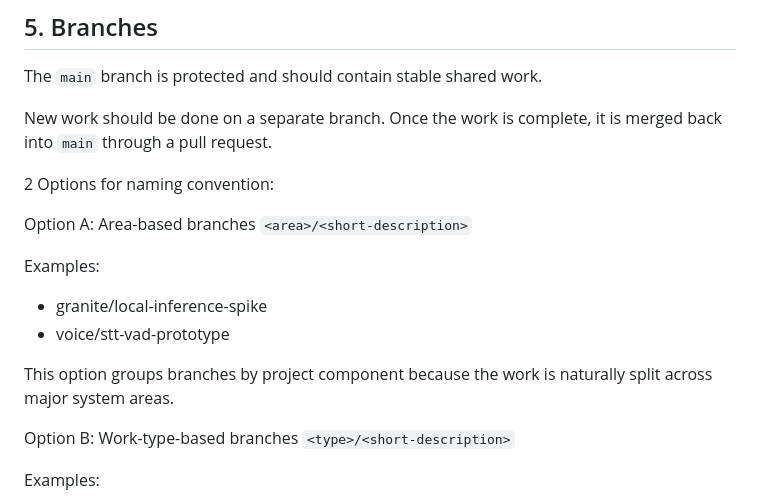
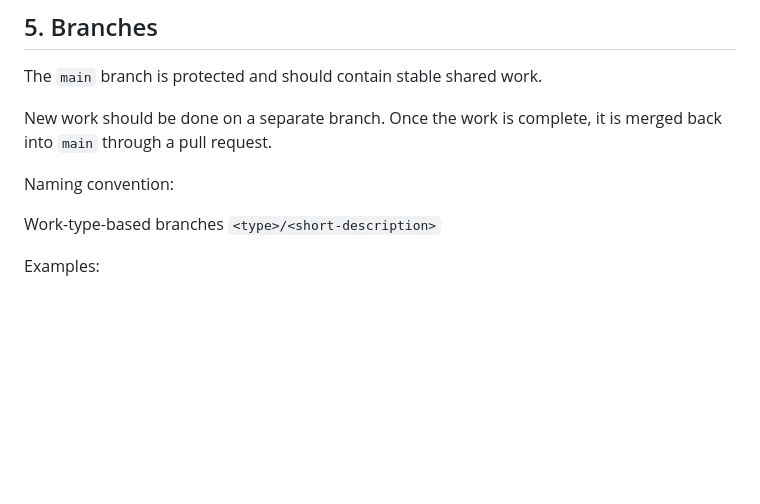
Before and after one commit to IBM-x-UCL-Summer-Project/granite-voice-concierge, a Markdown page: docs/development-workflow.md, the part around the change. Rendered like a GitHub page; blank space fills up the shorter version.

Commit message:
Removed redundant branch naming option

```diff
--- a/docs/development-workflow.md
+++ b/docs/development-workflow.md
@@ -76,19 +76,9 @@ The `main` branch is protected and should contain stable shared work.
 
 New work should be done on a separate branch. Once the work is complete, it is merged back into `main` through a pull request.
 
-2 Options for naming convention:
+Naming convention:
 
-Option A: Area-based branches
-`<area>/<short-description>`
-
-Examples:
-
-- granite/local-inference-spike
-- voice/stt-vad-prototype
-
-This option groups branches by project component because the work is naturally split across major system areas.
-
-Option B: Work-type-based branches
+Work-type-based branches
 `<type>/<short-description>`
 
 Examples:
```
